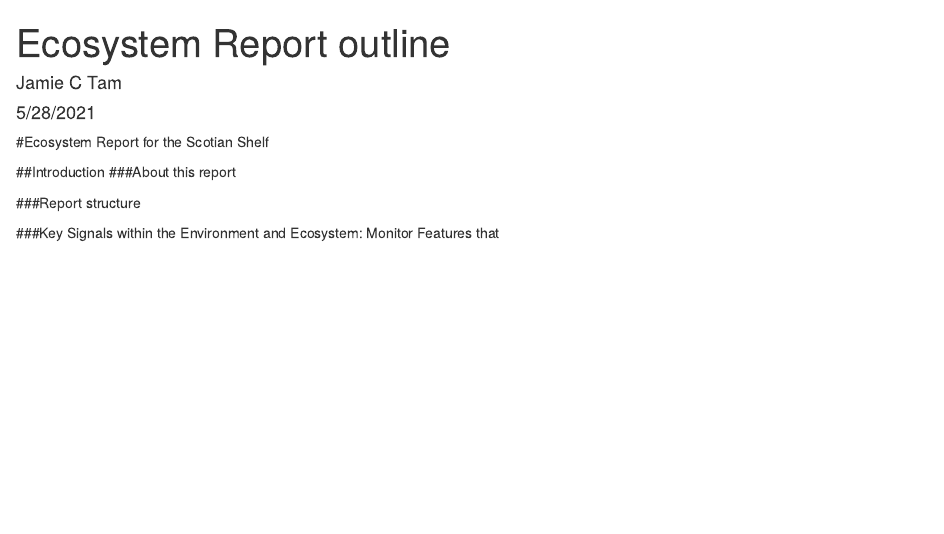
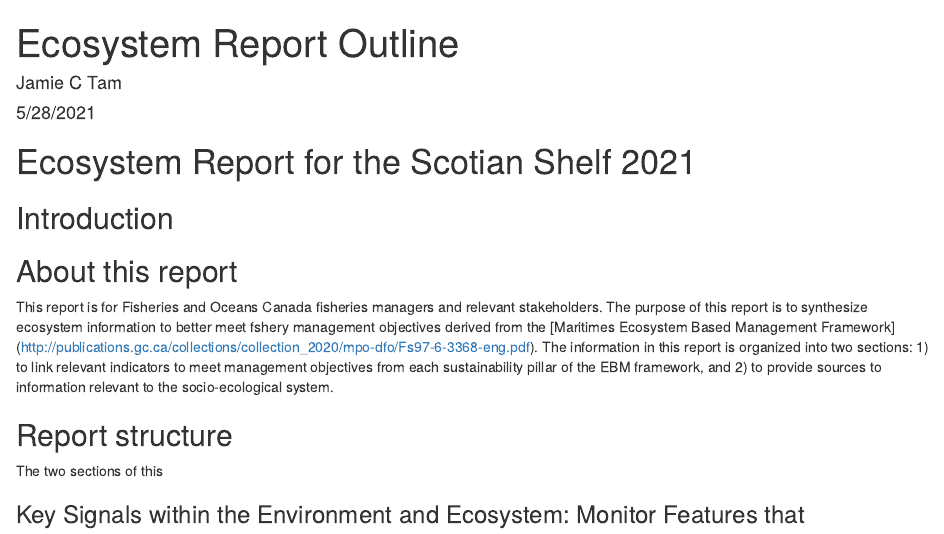
Before and after one commit to jamiectam/new-MS-test, an R Markdown document (Ecosystem Report Outline.Rmd): the page in a window 1100 px wide, from its top. Rendered offline with R 4.5, knitr and Pandoc, with nearby package versions.

Commit message:
addition of the report structure and report

````diff
--- a/Ecosystem Report Outline.Rmd
+++ b/Ecosystem Report Outline.Rmd
@@ -1,5 +1,5 @@
 ---
-title: "Ecosystem Report outline"
+title: "Ecosystem Report Outline"
 author: "Jamie C Tam"
 date: "5/28/2021"
-output: html_document
+output:
@@ -6,15 +9,14 @@ output: html_document
 ---
 
-```{r setup, include=FALSE}
-knitr::opts_chunk$set(echo = TRUE)
-```
 
-#Ecosystem Report for the Scotian Shelf
+# Ecosystem Report for the Scotian Shelf 2021
 
-##Introduction
-###About this report
+## Introduction
 
-###Report structure
+## About this report
+This report is for Fisheries and Oceans Canada fisheries managers and relevant stakeholders. The purpose of this report is to synthesize ecosystem information to better meet fshery management objectives derived from the [Maritimes Ecosystem Based Management Framework] (http://publications.gc.ca/collections/collection_2020/mpo-dfo/Fs97-6-3368-eng.pdf). The information in this report is organized into two sections: 1) to link relevant indicators to meet management objectives from each sustainability pillar of the EBM framework, and 2) to provide sources to information relevant to the socio-ecological system.
 
+## Report structure
+The two sections of this
 
-###Key Signals within the Environment and Ecosystem: Monitor Features that
+### Key Signals within the Environment and Ecosystem: Monitor Features that
````
Also changed, not shown: Ecosystem Report Outline.Rmd (3 more changed lines).
